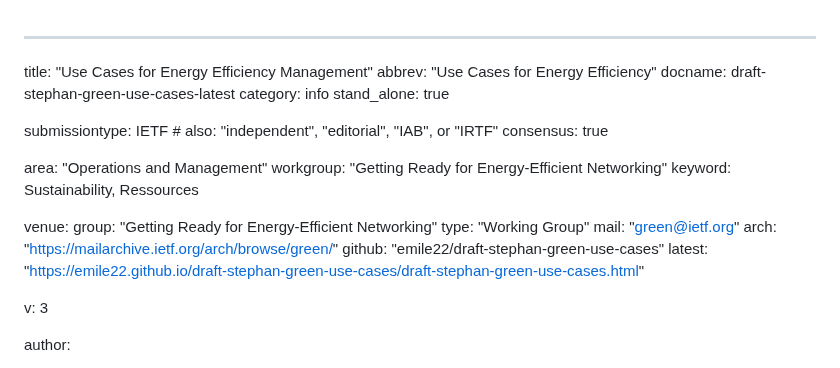
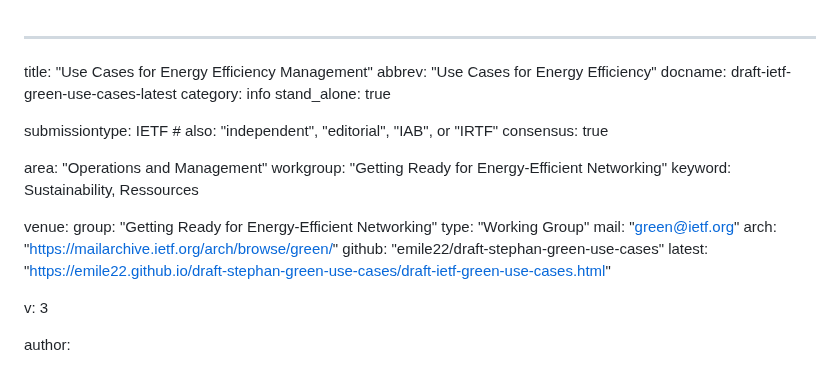
Before and after one commit to emile22/draft-stephan-green-use-cases, a Markdown page: draft-ietf-green-use-cases.md, the part around the change. Rendered like a GitHub page.

```diff
--- a/draft-stephan-green-use-cases.md
+++ b/draft-ietf-green-use-cases.md
@@ -1,7 +1,7 @@
 ---
 title: "Use Cases for Energy Efficiency Management"
 abbrev: "Use Cases for Energy Efficiency"
-docname: draft-stephan-green-use-cases-latest
+docname: draft-ietf-green-use-cases-latest
 category: info
 stand_alone: true
 
@@ -18,7 +18,7 @@ venue:
   mail: "green@ietf.org"
   arch: "https://mailarchive.ietf.org/arch/browse/green/"
   github: "emile22/draft-stephan-green-use-cases"
-  latest: "https://emile22.github.io/draft-stephan-green-use-cases/draft-stephan-green-use-cases.html"
+  latest: "https://emile22.github.io/draft-stephan-green-use-cases/draft-ietf-green-use-cases.html"
 
 v: 3
 
```
